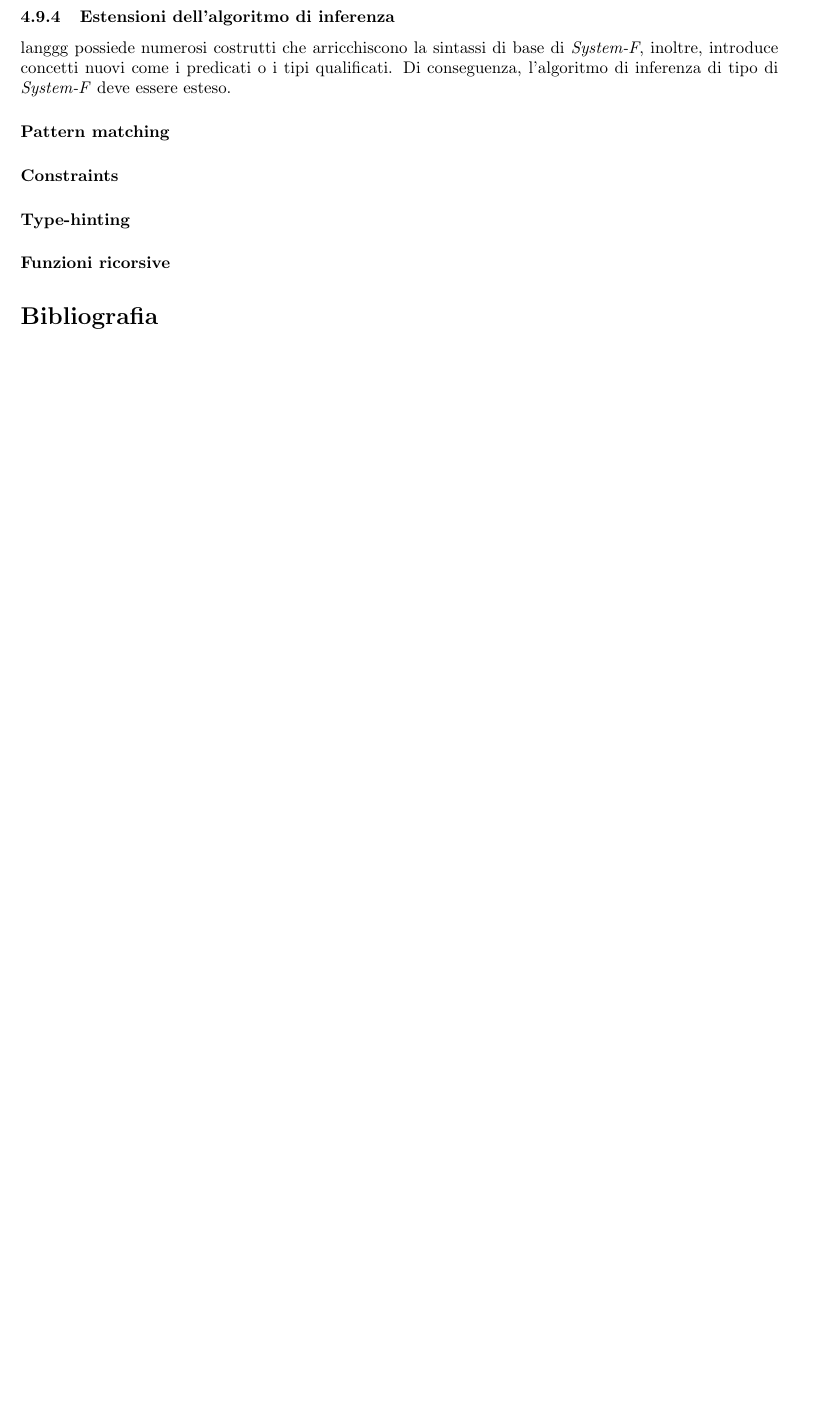
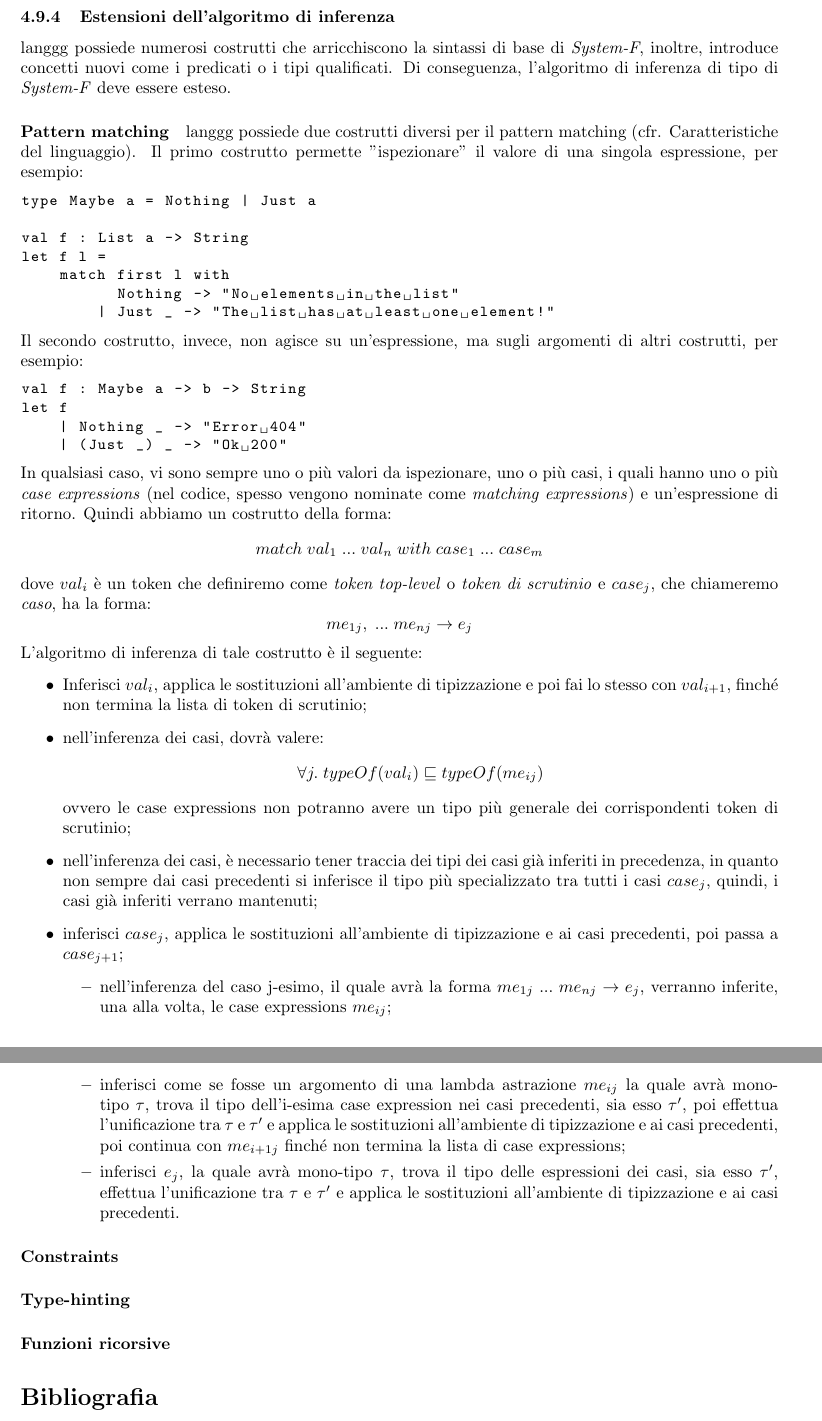
Before and after one commit to bogo8liuk/thesis, a LaTeX thesis (thesis.tex): part of page 30 of 30 before the commit and two parts of pages 30 and 31 of 31 after it, the two joined at a grey line, cut so that both start at the same text, the shorter picture padded with empty space. Compiled offline with pdfLaTeX.

Commit message:
pattern matching inference

```diff
--- a/thesis.tex
+++ b/thesis.tex
@@ -1411,6 +1411,56 @@ concetti nuovi come i predicati o i tipi qualificati. Di conseguenza, l'algoritm
 deve essere esteso.
 
 \paragraph{Pattern matching}
+langgg possiede due costrutti diversi per il pattern matching (cfr. Caratteristiche del linguaggio). Il primo costrutto
+permette "ispezionare" il valore di una singola espressione, per esempio:
+\begin{lstlisting}
+type Maybe a = Nothing | Just a
+
+val f : List a -> String
+let f l =
+    match first l with
+          Nothing -> "No elements in the list"
+        | Just _ -> "The list has at least one element!"
+\end{lstlisting}
+Il secondo costrutto, invece, non agisce su un'espressione, ma sugli argomenti di altri costrutti, per esempio:
+\begin{lstlisting}
+val f : Maybe a -> b -> String
+let f
+    | Nothing _ -> "Error 404"
+    | (Just _) _ -> "Ok 200"
+\end{lstlisting}
+In qualsiasi caso, vi sono sempre uno o più valori da ispezionare, uno o più casi, i quali hanno uno o più \textit{case
+expressions} (nel codice, spesso vengono nominate come \textit{matching expressions}) e un'espressione di ritorno.
+Quindi abbiamo un costrutto della forma:
+\[ match \; val_1 \; ... \; val_n \; with \; case_1 \; ... \; case_m \]
+dove $ val_i $ è un token che definiremo come \textit{token top-level} o \textit{token di scrutinio} e
+$ case_j $, che chiameremo \textit{caso}, ha la forma:
+\[ me_{1j}, \; ... \; me_{nj} \rightarrow e_j \]
+L'algoritmo di inferenza di tale costrutto è il seguente:
+\begin{itemize}
+    \item Inferisci $ val_i $, applica le sostituzioni all'ambiente di tipizzazione e poi fai lo stesso con $ val_{i+1} $,
+    finché non termina la lista di token di scrutinio;
+    \item nell'inferenza dei casi, dovrà valere:
+        \[ \forall j. \; typeOf(val_i) \sqsubseteq typeOf(me_{ij}) \]
+    ovvero le case expressions non potranno avere un tipo più generale dei corrispondenti token di scrutinio;
+    \item nell'inferenza dei casi, è necessario tener traccia dei tipi dei casi già inferiti in precedenza, in
+    quanto non sempre dai casi precedenti si inferisce il tipo più specializzato tra tutti i casi $ case_j $, quindi,
+    i casi già inferiti verrano mantenuti;
+    \item inferisci $ case_j $, applica le sostituzioni all'ambiente di tipizzazione e ai casi precedenti, poi passa
+    a $ case_{j+1} $;
+    \begin{itemize}
+        \item nell'inferenza del caso j-esimo, il quale avrà la forma $ me_{1j} \; ... \; me_{nj} \rightarrow e_j $,
+        verranno inferite, una alla volta, le case expressions $ me_{ij} $;
+        \item inferisci come se fosse un argomento di una lambda astrazione $ me_{ij} $ la quale avrà mono-tipo $ \tau $,
+        trova il tipo dell'i-esima case expression nei casi precedenti, sia esso $ \tau' $, poi effettua
+        l'unificazione tra $ \tau $ e $ \tau' $ e applica le sostituzioni
+        all'ambiente di tipizzazione e ai casi precedenti, poi continua con $ me_{i+1j} $ finché non termina la lista di
+        case expressions;
+        \item inferisci $ e_j $, la quale avrà mono-tipo $ \tau $, trova il tipo delle espressioni dei casi, sia esso
+        $ \tau' $, effettua l'unificazione tra $ \tau $ e $ \tau' $ e applica le sostituzioni all'ambiente di tipizzazione
+        e ai casi precedenti.
+    \end{itemize}
+\end{itemize}
 
 \paragraph{Constraints}
 
```
